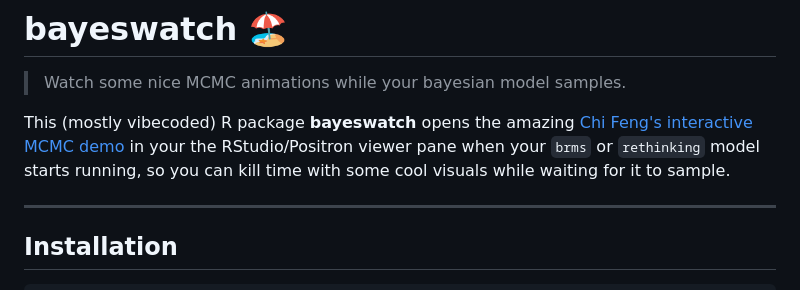
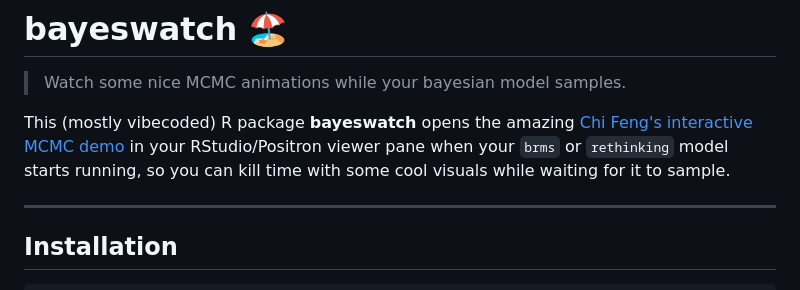
Before and after one commit to stepanjaburek/bayeswatch, a Markdown page: README.md, the part around the change. Drawn GitHub-style.

Commit message:
Fix typo in README.md

```diff
--- a/README.md
+++ b/README.md
@@ -2,7 +2,7 @@
 
 > Watch some nice MCMC animations while your bayesian model samples.
 
-This (mostly vibecoded) R package **bayeswatch** opens the amazing [Chi Feng's interactive MCMC demo](https://github.com/chi-feng/mcmc-demo) in your the RStudio/Positron viewer pane when your `brms` or `rethinking` model starts running, so you can kill time with some cool visuals while waiting for it to sample.
+This (mostly vibecoded) R package **bayeswatch** opens the amazing [Chi Feng's interactive MCMC demo](https://github.com/chi-feng/mcmc-demo) in your RStudio/Positron viewer pane when your `brms` or `rethinking` model starts running, so you can kill time with some cool visuals while waiting for it to sample.
 
 ---
 
```
